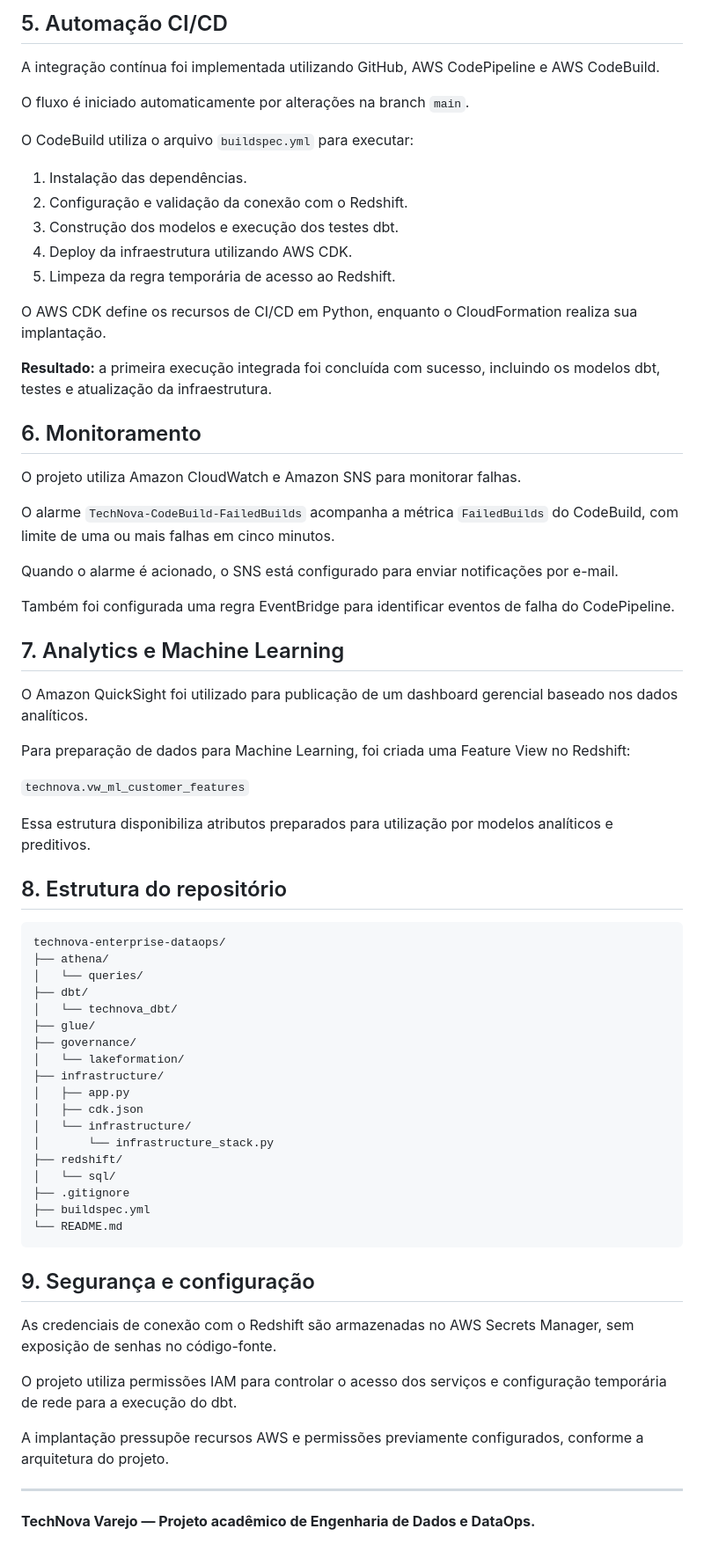
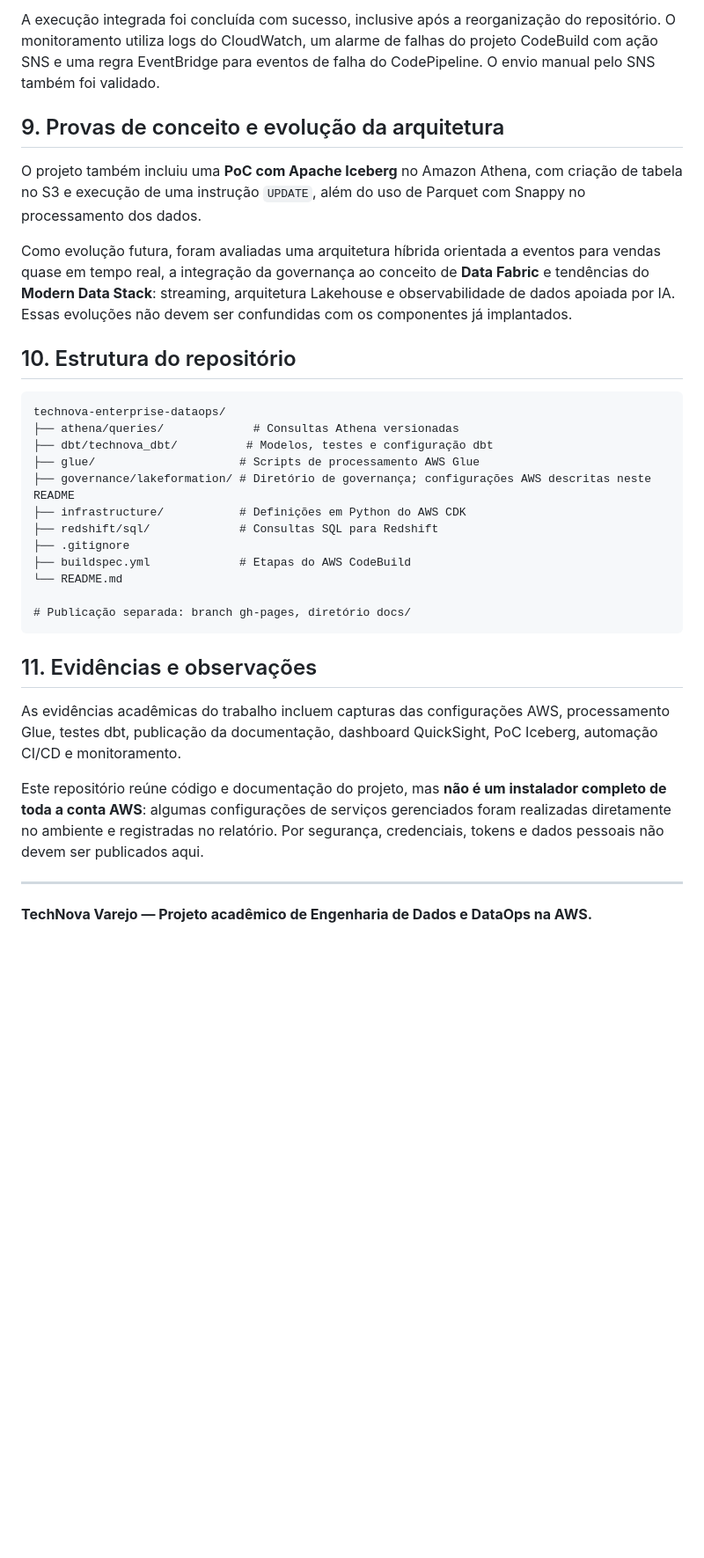
Before and after one commit to Fobious/technova-enterprise-dataops, a Markdown page: README.md, the part around one of its changes. Shown at 88% size. GitHub-like rendering; blank space fills up the shorter version.

Commit message:
Revise README for TechNova Varejo project details
Updated README to reflect project scope, architecture, and technologies used in TechNova Varejo.

````diff
--- a/README.md
+++ b/README.md
@@ -95,74 +136,36 @@ TOTAL=36
 ```
 
-## 5. Automação CI/CD
+A execução integrada foi concluída com sucesso, inclusive após a reorganização do repositório. O monitoramento utiliza logs do CloudWatch, um alarme de falhas do projeto CodeBuild com ação SNS e uma regra EventBridge para eventos de falha do CodePipeline. O envio manual pelo SNS também foi validado.
 
-A integração contínua foi implementada utilizando GitHub, AWS CodePipeline e AWS CodeBuild.
+## 9. Provas de conceito e evolução da arquitetura
 
-O fluxo é iniciado automaticamente por alterações na branch `main`.
+O projeto também incluiu uma **PoC com Apache Iceberg** no Amazon Athena, com criação de tabela no S3 e execução de uma instrução `UPDATE`, além do uso de Parquet com Snappy no processamento dos dados.
 
-O CodeBuild utiliza o arquivo `buildspec.yml` para executar:
+Como evolução futura, foram avaliadas uma arquitetura híbrida orientada a eventos para vendas quase em tempo real, a integração da governança ao conceito de **Data Fabric** e tendências do **Modern Data Stack**: streaming, arquitetura Lakehouse e observabilidade de dados apoiada por IA. Essas evoluções não devem ser confundidas com os componentes já implantados.
 
-1. Instalação das dependências.
-2. Configuração e validação da conexão com o Redshift.
-3. Construção dos modelos e execução dos testes dbt.
-4. Deploy da infraestrutura utilizando AWS CDK.
-5. Limpeza da regra temporária de acesso ao Redshift.
-
-O AWS CDK define os recursos de CI/CD em Python, enquanto o CloudFormation realiza sua implantação.
-
-**Resultado:** a primeira execução integrada foi concluída com sucesso, incluindo os modelos dbt, testes e atualização da infraestrutura.
-
-## 6. Monitoramento
-
-O projeto utiliza Amazon CloudWatch e Amazon SNS para monitorar falhas.
-
-O alarme `TechNova-CodeBuild-FailedBuilds` acompanha a métrica `FailedBuilds` do CodeBuild, com limite de uma ou mais falhas em cinco minutos.
-
-Quando o alarme é acionado, o SNS está configurado para enviar notificações por e-mail.
-
-Também foi configurada uma regra EventBridge para identificar eventos de falha do CodePipeline.
-
-## 7. Analytics e Machine Learning
-
-O Amazon QuickSight foi utilizado para publicação de um dashboard gerencial baseado nos dados analíticos.
-
-Para preparação de dados para Machine Learning, foi criada uma Feature View no Redshift:
-
-`technova.vw_ml_customer_features`
-
-Essa estrutura disponibiliza atributos preparados para utilização por modelos analíticos e preditivos.
-
-## 8. Estrutura do repositório
+## 10. Estrutura do repositório
 
 ```text
 technova-enterprise-dataops/
-├── athena/
-│   └── queries/
-├── dbt/
-│   └── technova_dbt/
-├── glue/
-├── governance/
-│   └── lakeformation/
-├── infrastructure/
-│   ├── app.py
-│   ├── cdk.json
-│   └── infrastructure/
-│       └── infrastructure_stack.py
-├── redshift/
-│   └── sql/
+├── athena/queries/             # Consultas Athena versionadas
+├── dbt/technova_dbt/          # Modelos, testes e configuração dbt
+├── glue/                     # Scripts de processamento AWS Glue
+├── governance/lakeformation/ # Diretório de governança; configurações AWS descritas neste README
+├── infrastructure/           # Definições em Python do AWS CDK
+├── redshift/sql/             # Consultas SQL para Redshift
 ├── .gitignore
-├── buildspec.yml
+├── buildspec.yml             # Etapas do AWS CodeBuild
 └── README.md
+
+# Publicação separada: branch gh-pages, diretório docs/
 ```
 
-## 9. Segurança e configuração
+## 11. Evidências e observações
 
-As credenciais de conexão com o Redshift são armazenadas no AWS Secrets Manager, sem exposição de senhas no código-fonte.
+As evidências acadêmicas do trabalho incluem capturas das configurações AWS, processamento Glue, testes dbt, publicação da documentação, dashboard QuickSight, PoC Iceberg, automação CI/CD e monitoramento.
 
-O projeto utiliza permissões IAM para controlar o acesso dos serviços e configuração temporária de rede para a execução do dbt.
-
-A implantação pressupõe recursos AWS e permissões previamente configurados, conforme a arquitetura do projeto.
+Este repositório reúne código e documentação do projeto, mas **não é um instalador completo de toda a conta AWS**: algumas configurações de serviços gerenciados foram realizadas diretamente no ambiente e registradas no relatório. Por segurança, credenciais, tokens e dados pessoais não devem ser publicados aqui.
 
 ---
 
-**TechNova Varejo — Projeto acadêmico de Engenharia de Dados e DataOps.**
+**TechNova Varejo — Projeto acadêmico de Engenharia de Dados e DataOps na AWS.**
````
Also changed, not shown: other parts of README.md (+104 -63 lines).
